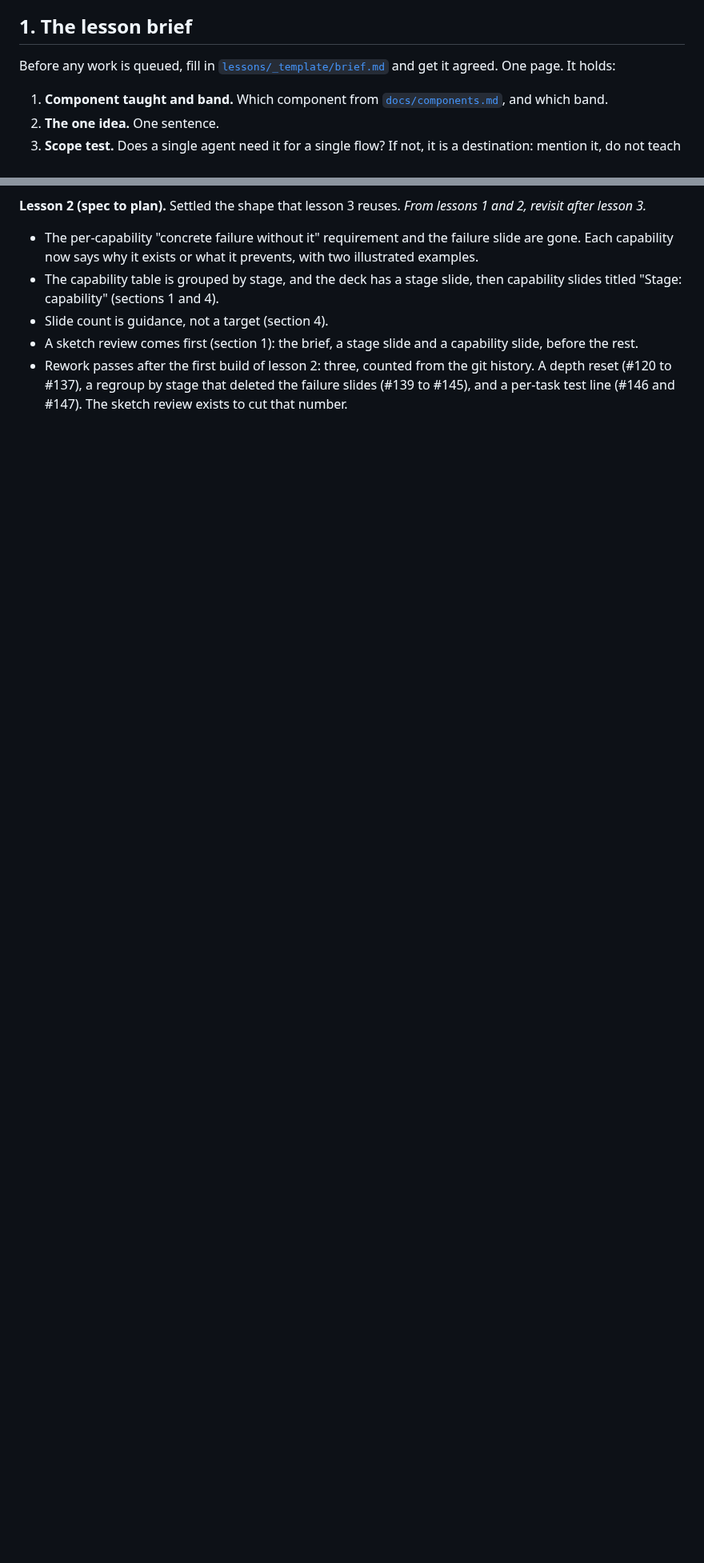
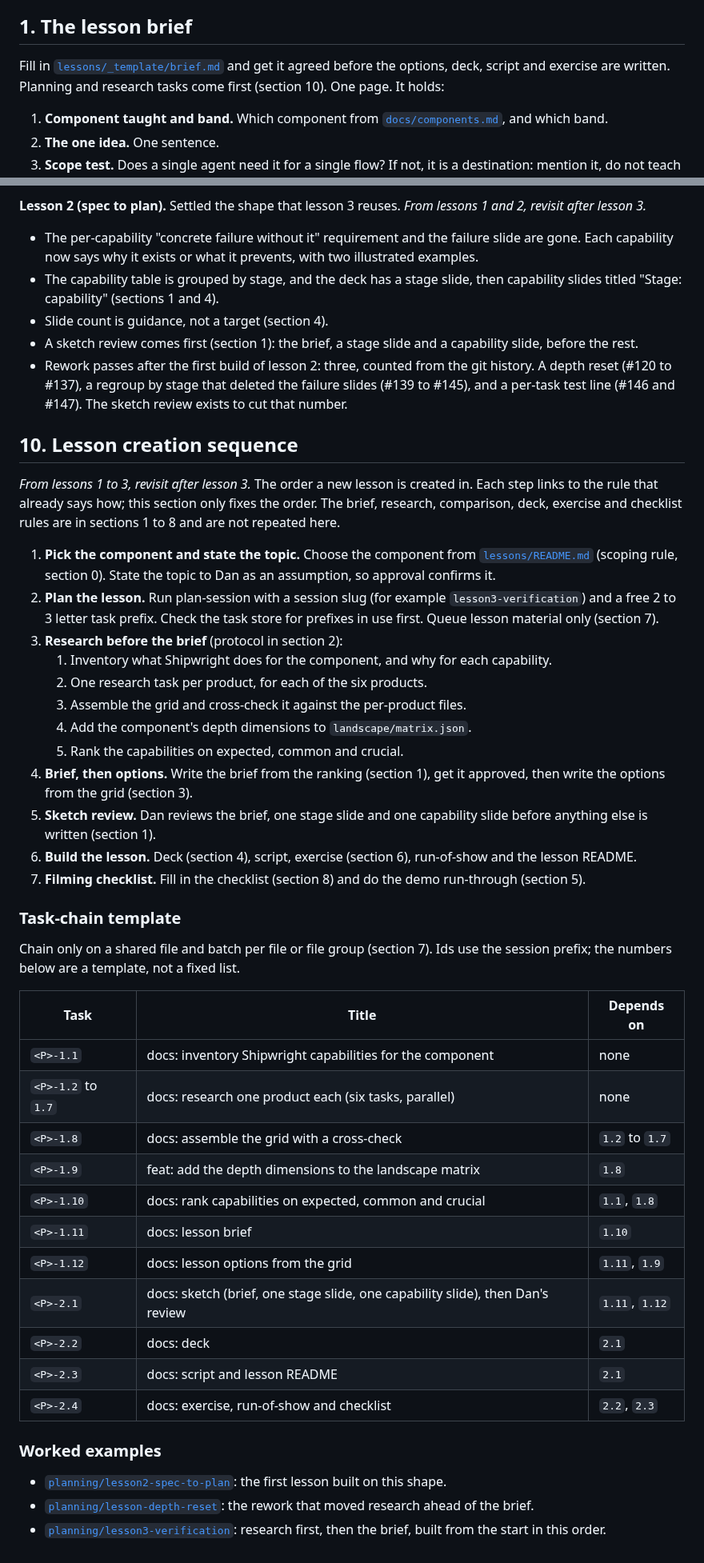
Before and after one commit to app-vitals/how-to-factory, a Markdown page: docs/lesson-playbook.md, 2 parts joined by grey strips. Shown at 80% size. Drawn GitHub-style; blank space fills up the shorter version.

Commit message:
docs: record the lesson creation sequence in the playbook (#177)
* docs: record the lesson creation sequence in the playbook

Co-Authored-By: Claude Sonnet 5.5 <noreply@anthropic.com>

* docs: align playbook sections 1 and 7 with the research-first creation sequence

Co-Authored-By: Claude Sonnet 5.5 <noreply@anthropic.com>

---------

Co-authored-by: squadron-maverick[bot] <329736399+squadron-maverick[bot]@users.noreply.github.com>
Co-authored-by: Claude Sonnet 5.5 <noreply@anthropic.com>

```diff
--- a/docs/lesson-playbook.md
+++ b/docs/lesson-playbook.md
@@ -27,7 +27,8 @@ Agreed at the start of the project, and it applies to every lesson:
 
 ## 1. The lesson brief
 
-Before any work is queued, fill in [`lessons/_template/brief.md`](../lessons/_template/brief.md) and get it agreed.
+Fill in [`lessons/_template/brief.md`](../lessons/_template/brief.md) and get it agreed before the options, deck, script
+and exercise are written. Planning and research tasks come first (section 10).
 One page. It holds:
 
 1. **Component taught and band.** Which component from [`docs/components.md`](components.md), and which band.
@@ -178,3 +180,53 @@ The fill-in version is [`lessons/_template/checklist.md`](../lessons/_template/c
 - Rework passes after the first build of lesson 2: three, counted from the git history. A depth reset (#120 to #137),
   a regroup by stage that deleted the failure slides (#139 to #145), and a per-task test line (#146 and #147). The
   sketch review exists to cut that number.
+
+## 10. Lesson creation sequence
+
+*From lessons 1 to 3, revisit after lesson 3.* The order a new lesson is created in. Each step links to the rule that
+already says how; this section only fixes the order. The brief, research, comparison, deck, exercise and checklist rules
+are in sections 1 to 8 and are not repeated here.
+
+1. **Pick the component and state the topic.** Choose the component from [`lessons/README.md`](../lessons/README.md)
+   (scoping rule, section 0). State the topic to Dan as an assumption, so approval confirms it.
+2. **Plan the lesson.** Run plan-session with a session slug (for example `lesson3-verification`) and a free 2 to 3
+   letter task prefix. Check the task store for prefixes in use first. Queue lesson material only (section 7).
+3. **Research before the brief** (protocol in section 2):
+   1. Inventory what Shipwright does for the component, and why for each capability.
+   2. One research task per product, for each of the six products.
+   3. Assemble the grid and cross-check it against the per-product files.
+   4. Add the component's depth dimensions to `landscape/matrix.json`.
+   5. Rank the capabilities on expected, common and crucial.
+4. **Brief, then options.** Write the brief from the ranking (section 1), get it approved, then write the options from
+   the grid (section 3).
+5. **Sketch review.** Dan reviews the brief, one stage slide and one capability slide before anything else is written
+   (section 1).
+6. **Build the lesson.** Deck (section 4), script, exercise (section 6), run-of-show and the lesson README.
+7. **Filming checklist.** Fill in the checklist (section 8) and do the demo run-through (section 5).
+
+### Task-chain template
+
+Chain only on a shared file and batch per file or file group (section 7). Ids use the session prefix; the numbers below
+are a template, not a fixed list.
+
+| Task | Title | Depends on |
+|---|---|---|
+| `<P>-1.1` | docs: inventory Shipwright capabilities for the component | none |
+| `<P>-1.2` to `1.7` | docs: research one product each (six tasks, parallel) | none |
+| `<P>-1.8` | docs: assemble the grid with a cross-check | `1.2` to `1.7` |
+| `<P>-1.9` | feat: add the depth dimensions to the landscape matrix | `1.8` |
+| `<P>-1.10` | docs: rank capabilities on expected, common and crucial | `1.1`, `1.8` |
+| `<P>-1.11` | docs: lesson brief | `1.10` |
+| `<P>-1.12` | docs: lesson options from the grid | `1.11`, `1.9` |
+| `<P>-2.1` | docs: sketch (brief, one stage slide, one capability slide), then Dan's review | `1.11`, `1.12` |
+| `<P>-2.2` | docs: deck | `2.1` |
+| `<P>-2.3` | docs: script and lesson README | `2.1` |
+| `<P>-2.4` | docs: exercise, run-of-show and checklist | `2.2`, `2.3` |
+
+### Worked examples
+
+- [`planning/lesson2-spec-to-plan`](../planning/lesson2-spec-to-plan/PLAN.md): the first lesson built on this shape.
+- [`planning/lesson-depth-reset`](../planning/lesson-depth-reset/PLAN.md): the rework that moved research ahead of the
+  brief.
+- [`planning/lesson3-verification`](../planning/lesson3-verification/PLAN.md): research first, then the brief, built
+  from the start in this order.
```
Also changed, not shown: other parts of docs/lesson-playbook.md (+2 -1 lines), CLAUDE.md (+1 -1 lines).
